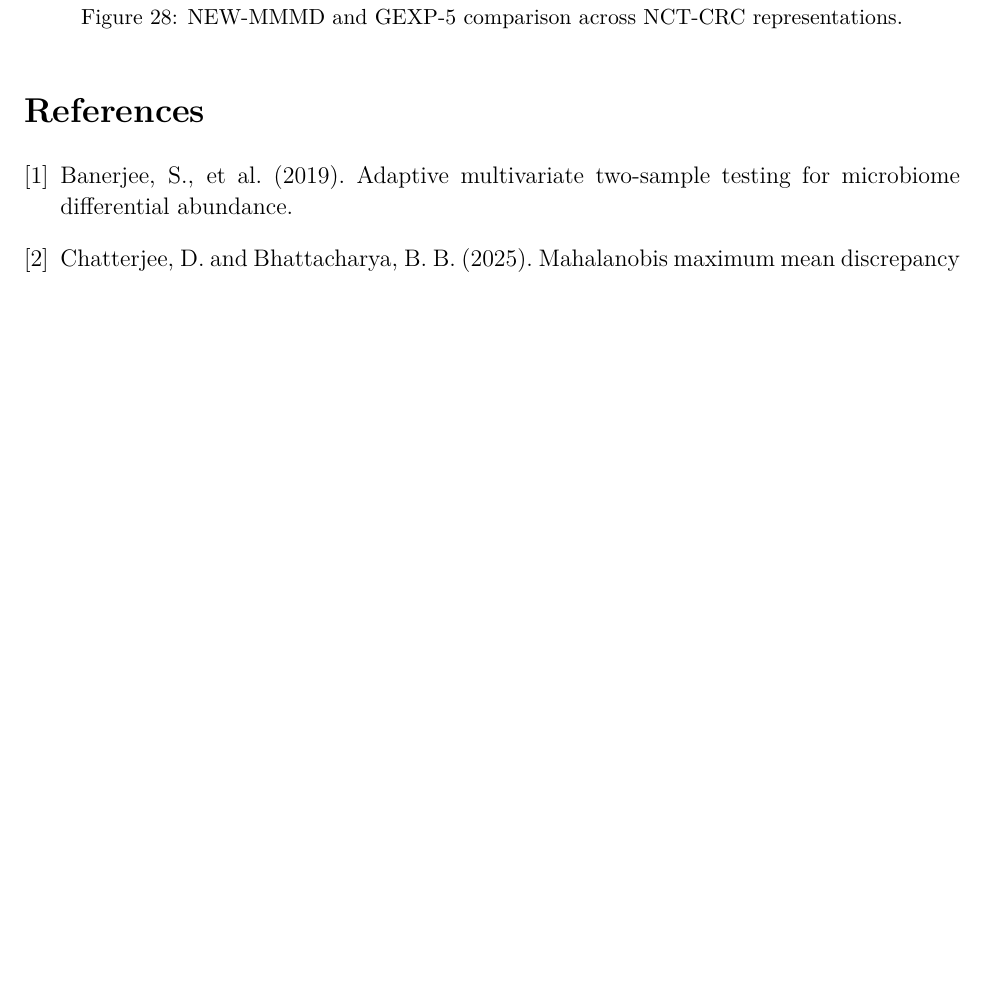
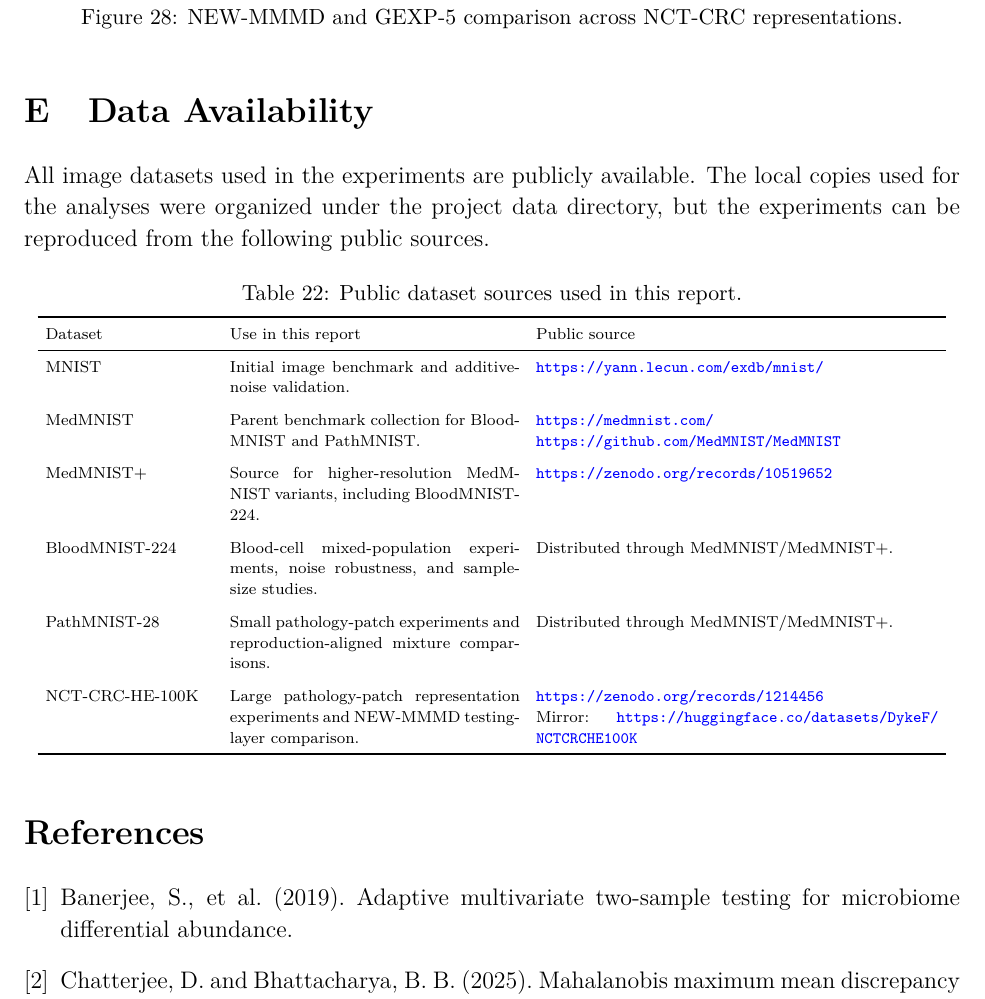
Before and after one commit to AVICIIevermore/fdu_biostatistics_26sp_final_report, a LaTeX paper (report.tex): part of page 37 of 37 before the commit and part of page 37 of 38 after it, cut so that both start at the same text, the shorter picture padded with empty space. Compiled offline with pdfLaTeX.

Commit message:
add data availability

```diff
--- a/report.tex
+++ b/report.tex
@@ -1126,6 +1126,50 @@ Sample size & GEXP-5 power & NEW-MMMD power \\
 \label{fig:newmmmd}
 \end{figure}
 
+\section{Data Availability}
+\label{app:data-availability}
+
+All image datasets used in the experiments are publicly available. The local copies used for the analyses were organized under the project data directory, but the experiments can be reproduced from the following public sources.
+
+\begin{table}[H]
+\centering
+\caption{Public dataset sources used in this report.}
+\label{tab:data-availability}
+\scriptsize
+\setlength{\tabcolsep}{4pt}
+\begin{tabular}{p{0.18\textwidth}p{0.31\textwidth}p{0.43\textwidth}}
+\toprule
+Dataset & Use in this report & Public source \\
+\midrule
+MNIST
+& Initial image benchmark and additive-noise validation.
+& \url{https://yann.lecun.com/exdb/mnist/} \\
+\addlinespace
+MedMNIST
+& Parent benchmark collection for BloodMNIST and PathMNIST.
+& \url{https://medmnist.com/} \newline
+  \url{https://github.com/MedMNIST/MedMNIST} \\
+\addlinespace
+MedMNIST+
+& Source for higher-resolution MedMNIST variants, including BloodMNIST-224.
+& \url{https://zenodo.org/records/10519652} \\
+\addlinespace
+BloodMNIST-224
+& Blood-cell mixed-population experiments, noise robustness, and sample-size studies.
+& Distributed through MedMNIST/MedMNIST+. \\
+\addlinespace
+PathMNIST-28
+& Small pathology-patch experiments and reproduction-aligned mixture comparisons.
+& Distributed through MedMNIST/MedMNIST+. \\
+\addlinespace
+NCT-CRC-HE-100K
+& Large pathology-patch representation experiments and NEW-MMMD testing-layer comparison.
+& \url{https://zenodo.org/records/1214456} \newline
+  Mirror: \url{https://huggingface.co/datasets/DykeF/NCTCRCHE100K} \\
+\bottomrule
+\end{tabular}
+\end{table}
+
 \begin{thebibliography}{9}
 
 \bibitem{banerjee2019}
```
